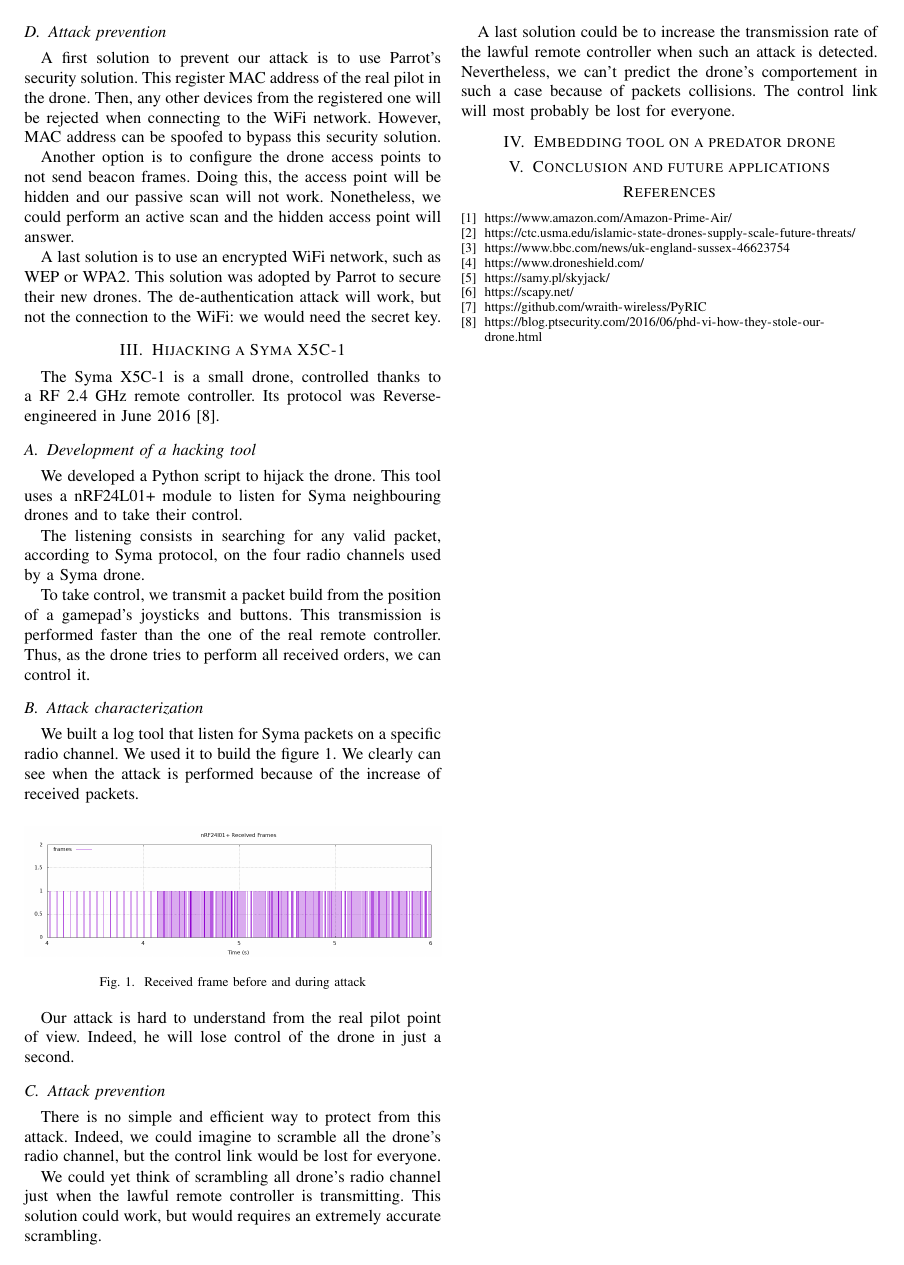
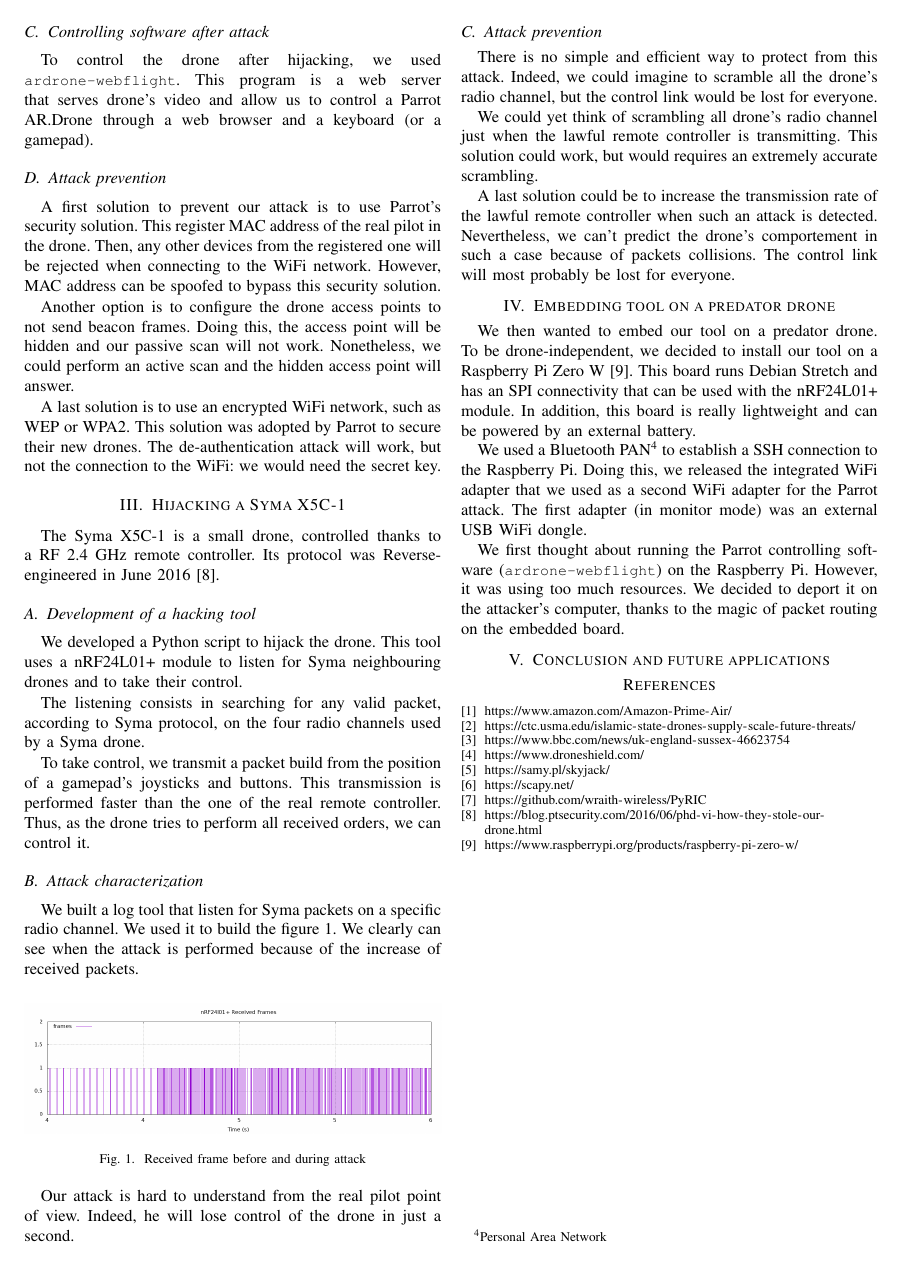
Before and after one commit to tigre-bleu/predator-drone, a LaTeX paper (doc/Extended_abstract/abstract.tex): page 2 of 2. Compiled offline with pdfLaTeX.

Commit message:
Abstract : ajout embarquement

```diff
--- a/doc/Extended_abstract/abstract.tex
+++ b/doc/Extended_abstract/abstract.tex
@@ -207,7 +211,19 @@ for everyone.
 
 
 \section{Embedding tool on a predator drone}
-%TODO: choix + nécessités
+We then wanted to embed our tool on a predator drone. To be drone-independent, we decided
+to install our tool on a Raspberry Pi Zero~W~\cite{bib:rpi0w}. This board runs Debian
+Stretch and has an SPI connectivity that can be used with the nRF24L01+ module. In
+addition, this board is really lightweight and can be powered by an external battery.
+
+We used a Bluetooth PAN\footnote{Personal Area Network} to establish a SSH connection to
+the Raspberry Pi. Doing this, we released the integrated WiFi adapter that we used as a
+second WiFi adapter for the Parrot attack. The first adapter (in monitor mode) was an
+external USB WiFi dongle.
+
+We first thought about running the Parrot controlling software (\myv{ardrone-webflight})
+on the Raspberry Pi. However, it was using too much resources. We decided to deport it on
+the attacker's computer, thanks to the magic of packet routing on the embedded board.
 
 
 
```
Also changed, not shown: doc/Extended_abstract/abstract.pdf, doc/Extended_abstract/abstract.tex (7 more changed lines).
